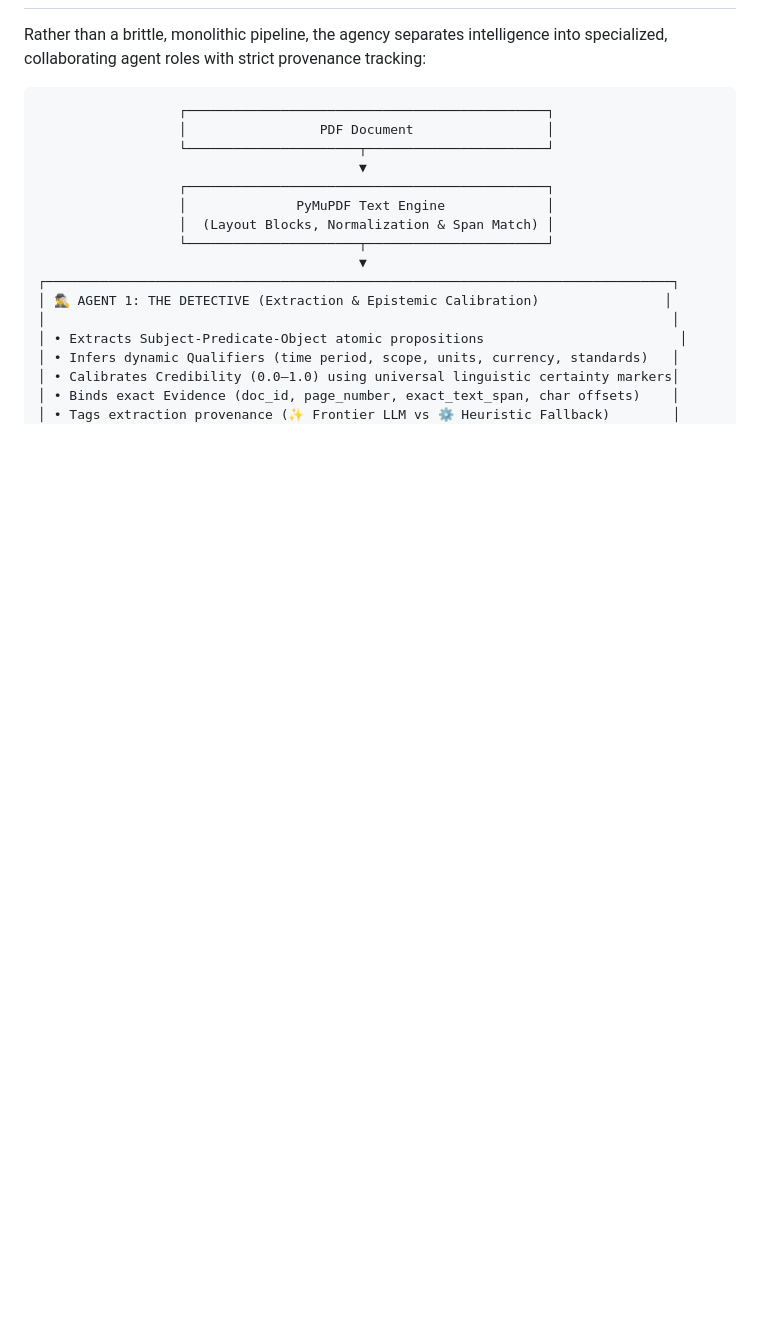
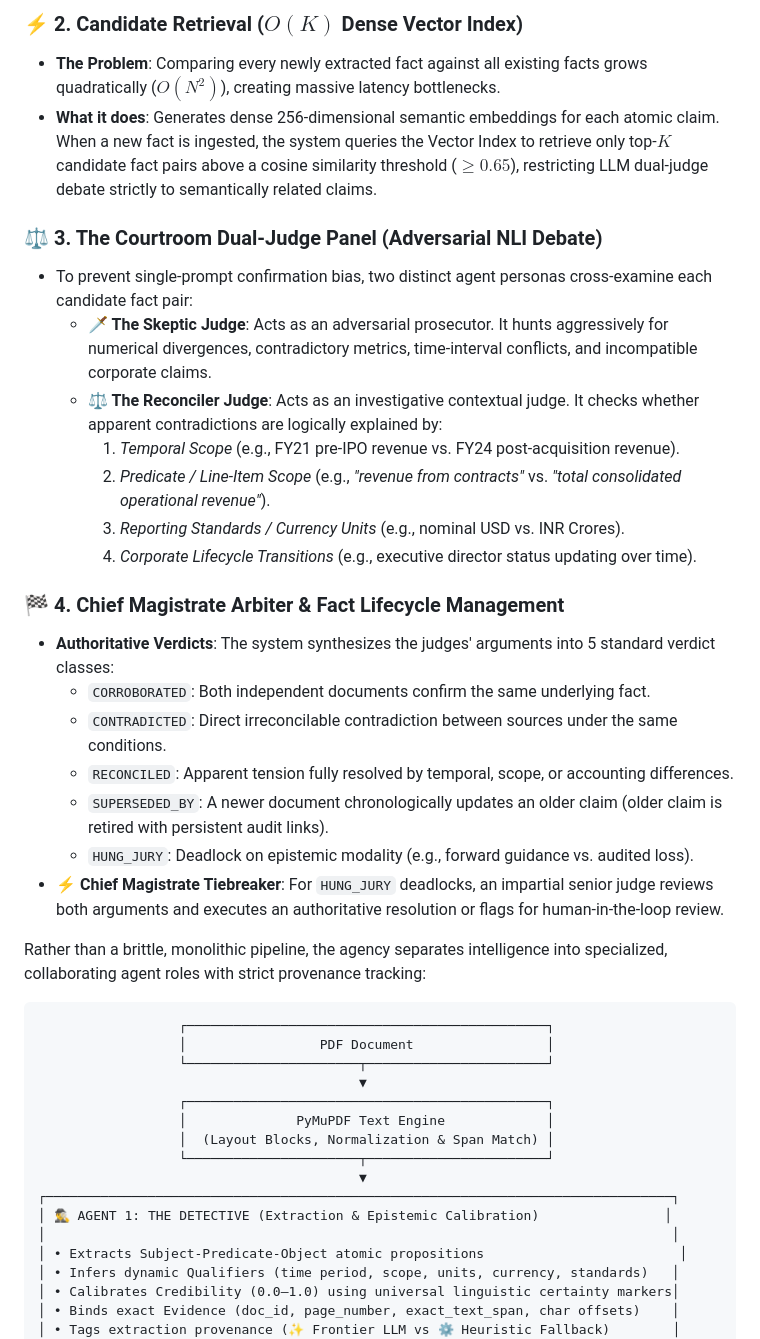
Before and after one commit to RidhimaSharma11404/fact-detective-agency, a Markdown page: README.md, the part around one of its changes. GitHub-like rendering; blank space fills up the shorter version.

```diff
--- a/README.md
+++ b/README.md
@@ -15,3 +46,24 @@
+### ⚡ 2. Candidate Retrieval ($O(K)$ Dense Vector Index)
+- **The Problem**: Comparing every newly extracted fact against all existing facts grows quadratically ($O(N^2)$), creating massive latency bottlenecks.
+- **What it does**: Generates dense 256-dimensional semantic embeddings for each atomic claim. When a new fact is ingested, the system queries the Vector Index to retrieve only top-$K$ candidate fact pairs above a cosine similarity threshold ($\ge 0.65$), restricting LLM dual-judge debate strictly to semantically related claims.
+
+### ⚖️ 3. The Courtroom Dual-Judge Panel (Adversarial NLI Debate)
+- To prevent single-prompt confirmation bias, two distinct agent personas cross-examine each candidate fact pair:
+  - **🗡️ The Skeptic Judge**: Acts as an adversarial prosecutor. It hunts aggressively for numerical divergences, contradictory metrics, time-interval conflicts, and incompatible corporate claims.
+  - **⚖️ The Reconciler Judge**: Acts as an investigative contextual judge. It checks whether apparent contradictions are logically explained by:
+    1. *Temporal Scope* (e.g., FY21 pre-IPO revenue vs. FY24 post-acquisition revenue).
+    2. *Predicate / Line-Item Scope* (e.g., *"revenue from contracts"* vs. *"total consolidated operational revenue"*).
+    3. *Reporting Standards / Currency Units* (e.g., nominal USD vs. INR Crores).
+    4. *Corporate Lifecycle Transitions* (e.g., executive director status updating over time).
+
+### 🏁 4. Chief Magistrate Arbiter & Fact Lifecycle Management
+- **Authoritative Verdicts**: The system synthesizes the judges' arguments into 5 standard verdict classes:
+  - `CORROBORATED`: Both independent documents confirm the same underlying fact.
+  - `CONTRADICTED`: Direct irreconcilable contradiction between sources under the same conditions.
+  - `RECONCILED`: Apparent tension fully resolved by temporal, scope, or accounting differences.
+  - `SUPERSEDED_BY`: A newer document chronologically updates an older claim (older claim is retired with persistent audit links).
+  - `HUNG_JURY`: Deadlock on epistemic modality (e.g., forward guidance vs. audited loss).
+- **⚡ Chief Magistrate Tiebreaker**: For `HUNG_JURY` deadlocks, an impartial senior judge reviews both arguments and executes an authoritative resolution or flags for human-in-the-loop review.
 
 Rather than a brittle, monolithic pipeline, the agency separates intelligence into specialized, collaborating agent roles with strict provenance tracking:
 
```
Also changed, not shown: other parts of README.md (+32 -1 lines).
